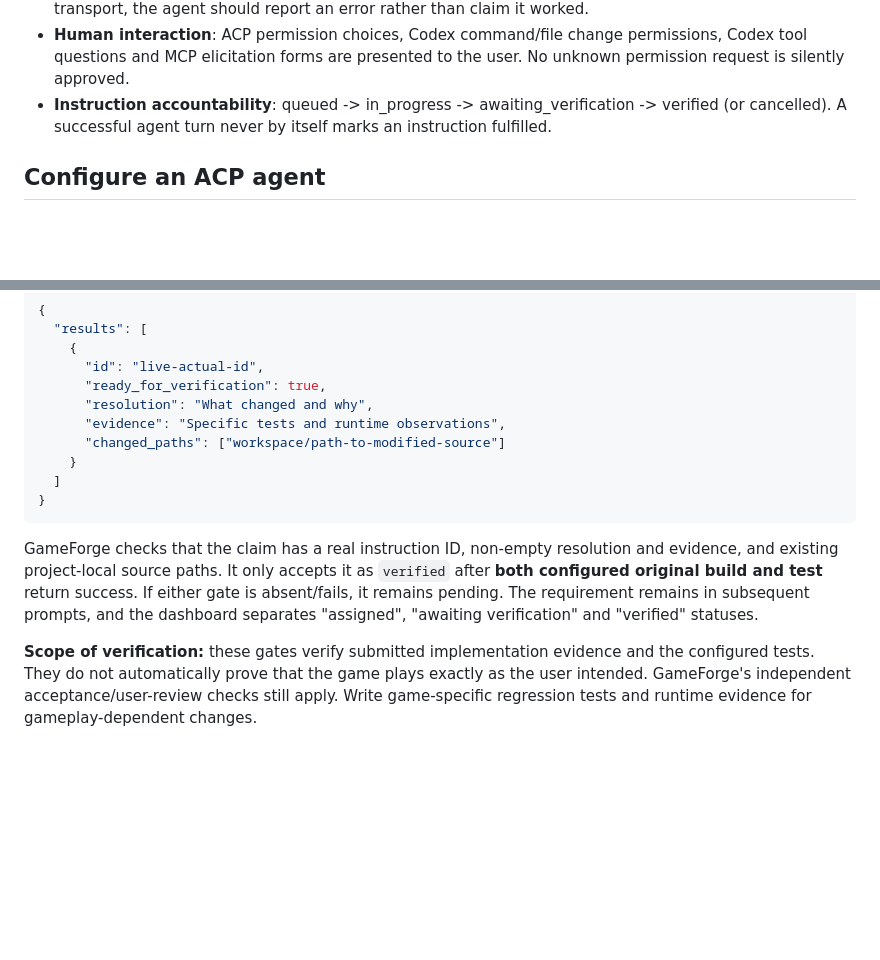
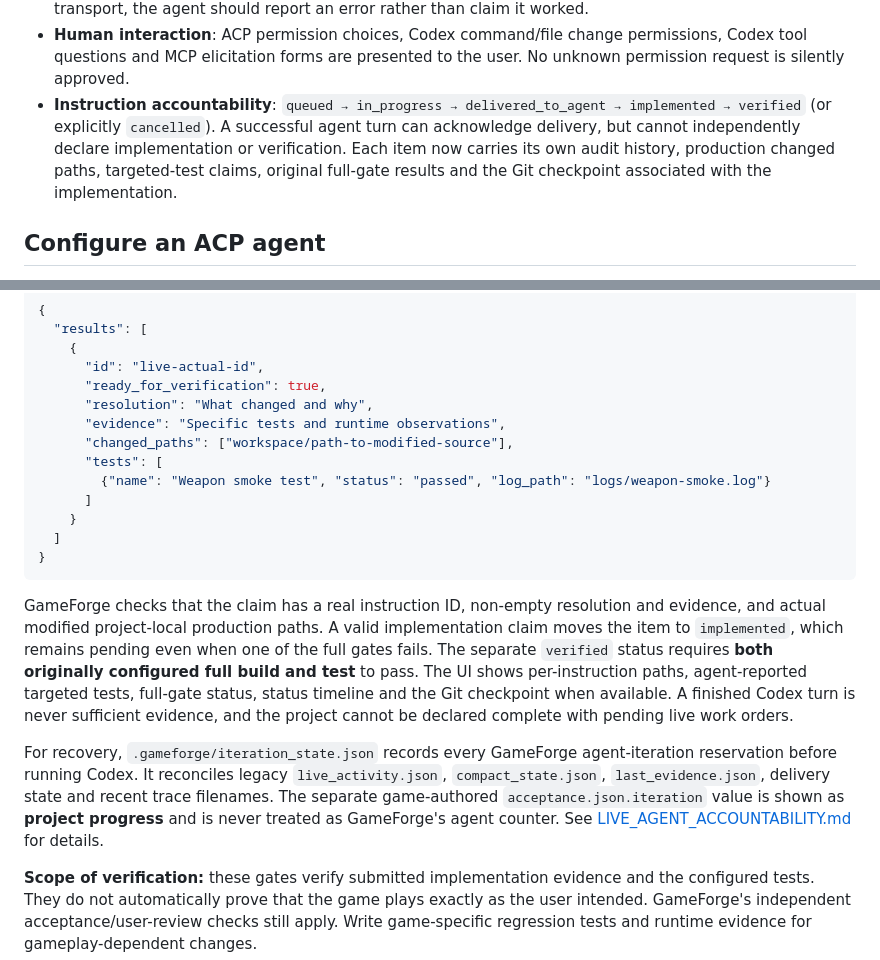
Before and after one commit to BV0073194/GameForge-AI, a Markdown page: FUSION_MCP_ACP_GUIDE.md, 2 parts joined by grey strips. Rendered like a GitHub page; blank space fills up the shorter version.

Commit message:
Document new delivery/implementation/verification states and durable iteration recovery

````diff
--- a/FUSION_MCP_ACP_GUIDE.md
+++ b/FUSION_MCP_ACP_GUIDE.md
@@ -24,9 +24,7 @@ install or authenticate a Melty service, or treat that bundle as a license.
 - **Human interaction**: ACP permission choices, Codex command/file change
   permissions, Codex tool questions and MCP elicitation forms are presented
   to the user. No unknown permission request is silently approved.
-- **Instruction accountability**: queued -> in_progress ->
-  awaiting_verification -> verified (or cancelled). A successful agent turn
-  never by itself marks an instruction fulfilled.
+- **Instruction accountability**: `queued → in_progress → delivered_to_agent → implemented → verified` (or explicitly `cancelled`). A successful agent turn can acknowledge delivery, but cannot independently declare implementation or verification. Each item now carries its own audit history, production changed paths, targeted-test claims, original full-gate results and the Git checkpoint associated with the implementation.
 
 ## Configure an ACP agent
 
@@ -98,18 +96,32 @@ fulfilled items in `.gameforge/live_instruction_results.json`:
       "ready_for_verification": true,
       "resolution": "What changed and why",
       "evidence": "Specific tests and runtime observations",
-      "changed_paths": ["workspace/path-to-modified-source"]
+      "changed_paths": ["workspace/path-to-modified-source"],
+      "tests": [
+        {"name": "Weapon smoke test", "status": "passed", "log_path": "logs/weapon-smoke.log"}
+      ]
     }
   ]
 }
 ```
 
 GameForge checks that the claim has a real instruction ID, non-empty
-resolution and evidence, and existing project-local source paths. It only
-accepts it as `verified` after **both configured original build and test**
-return success. If either gate is absent/fails, it remains pending.
-The requirement remains in subsequent prompts, and the dashboard separates
-"assigned", "awaiting verification" and "verified" statuses.
+resolution and evidence, and actual modified project-local production paths.
+A valid implementation claim moves the item to `implemented`, which remains
+pending even when one of the full gates fails. The separate `verified` status
+requires **both originally configured full build and test** to pass. The UI
+shows per-instruction paths, agent-reported targeted tests, full-gate status,
+status timeline and the Git checkpoint when available. A finished Codex turn
+is never sufficient evidence, and the project cannot be declared complete
+with pending live work orders.
+
+For recovery, `.gameforge/iteration_state.json` records every GameForge
+agent-iteration reservation before running Codex. It reconciles legacy
+`live_activity.json`, `compact_state.json`, `last_evidence.json`, delivery
+state and recent trace filenames. The separate game-authored
+`acceptance.json.iteration` value is shown as **project progress** and is
+never treated as GameForge's agent counter. See
+[LIVE_AGENT_ACCOUNTABILITY.md](LIVE_AGENT_ACCOUNTABILITY.md) for details.
 
 **Scope of verification:** these gates verify submitted implementation evidence
 and the configured tests. They do not automatically prove that the game plays
````
